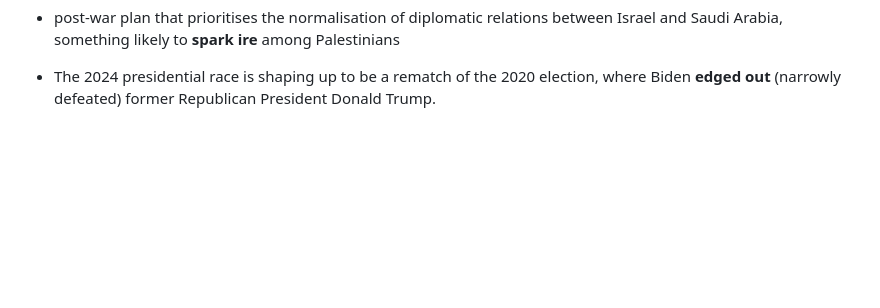
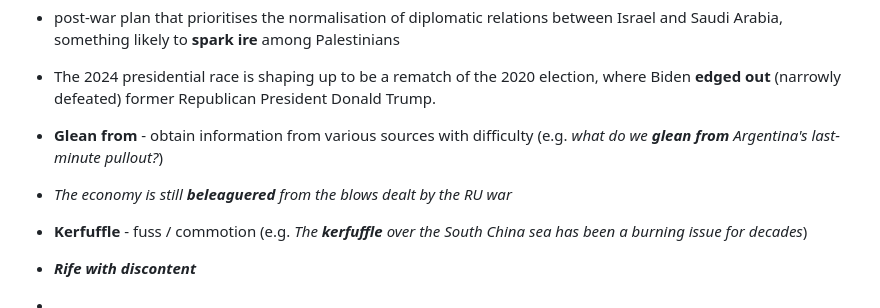
Before and after one commit to susmit31/obsidian, a Markdown page: English.md, the part around one of its changes. Rendered like a GitHub page; blank space fills up the shorter version.

Commit message:
changesm

```diff
--- a/English.md
+++ b/English.md
@@ -615,3 +615,9 @@
 - **Stickler for** - always demanding sth (e.g. *Magnus was a **stickler for** perfection*)
 - post-war plan that prioritises the normalisation of diplomatic relations between Israel and Saudi Arabia, something likely to **spark ire** among Palestinians
 - The 2024 presidential race is shaping up to be a rematch of the 2020 election, where Biden **edged out** (narrowly defeated) former Republican President Donald Trump.
+- **Glean from** - obtain information from various sources with difficulty (e.g. *what do we **glean from** Argentina's last-minute pullout?*)
+- *The economy is still **beleaguered** from the blows dealt by the RU war*
+- **Kerfuffle** - fuss / commotion (e.g. *The **kerfuffle** over the South China sea has been a burning issue for decades*)
+
+- ***Rife with discontent***
+-
```
Also changed, not shown: other parts of English.md (+2 -2 lines).
